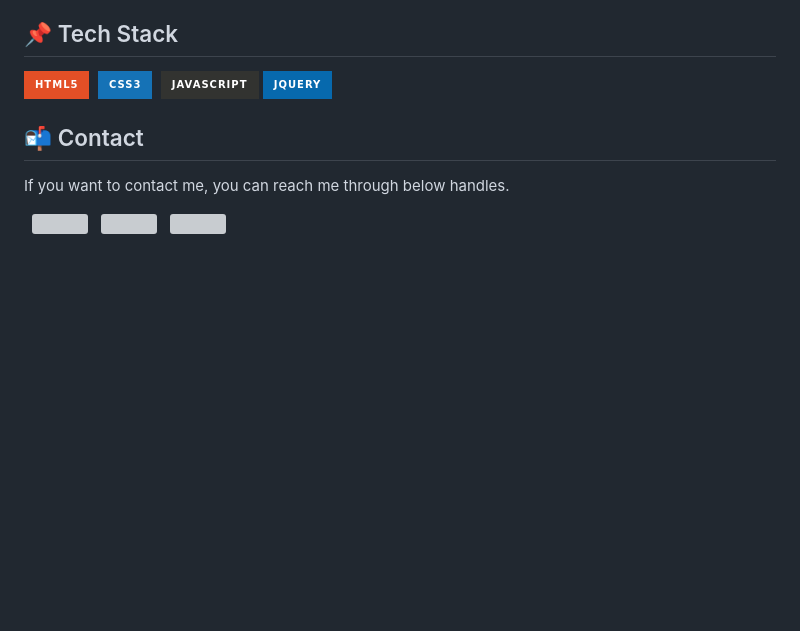
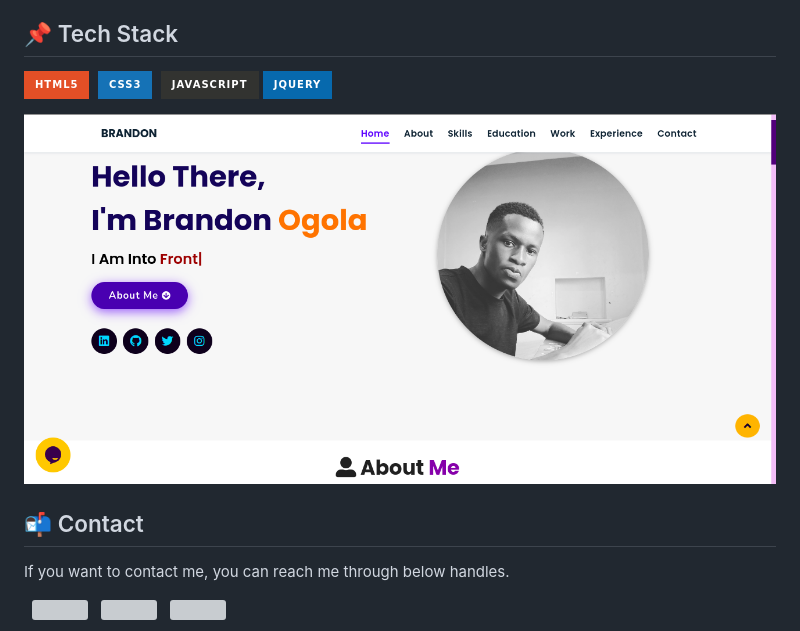
Before and after one commit to brandonedwinogola/Portfolio-Website, a Markdown page: README.md, the part around the change. GitHub-like rendering; pictures changed too: preview1.png (added); badges without logos; blank space fills up the shorter version; grey boxes are pictures that could not be loaded.

```diff
--- a/README.md
+++ b/README.md
@@ -14,7 +14,7 @@ Portfolio website built using HTML5,CSS3,Javascript and jQuery
 <img alt="jQuery" src="https://img.shields.io/badge/jquery-%230769AD.svg?style=for-the-badge&logo=jquery&logoColor=white"/>
 
 
-
+![preview img](/preview1.png)
 
 
 
```
Also changed, not shown: preview.png (added).
